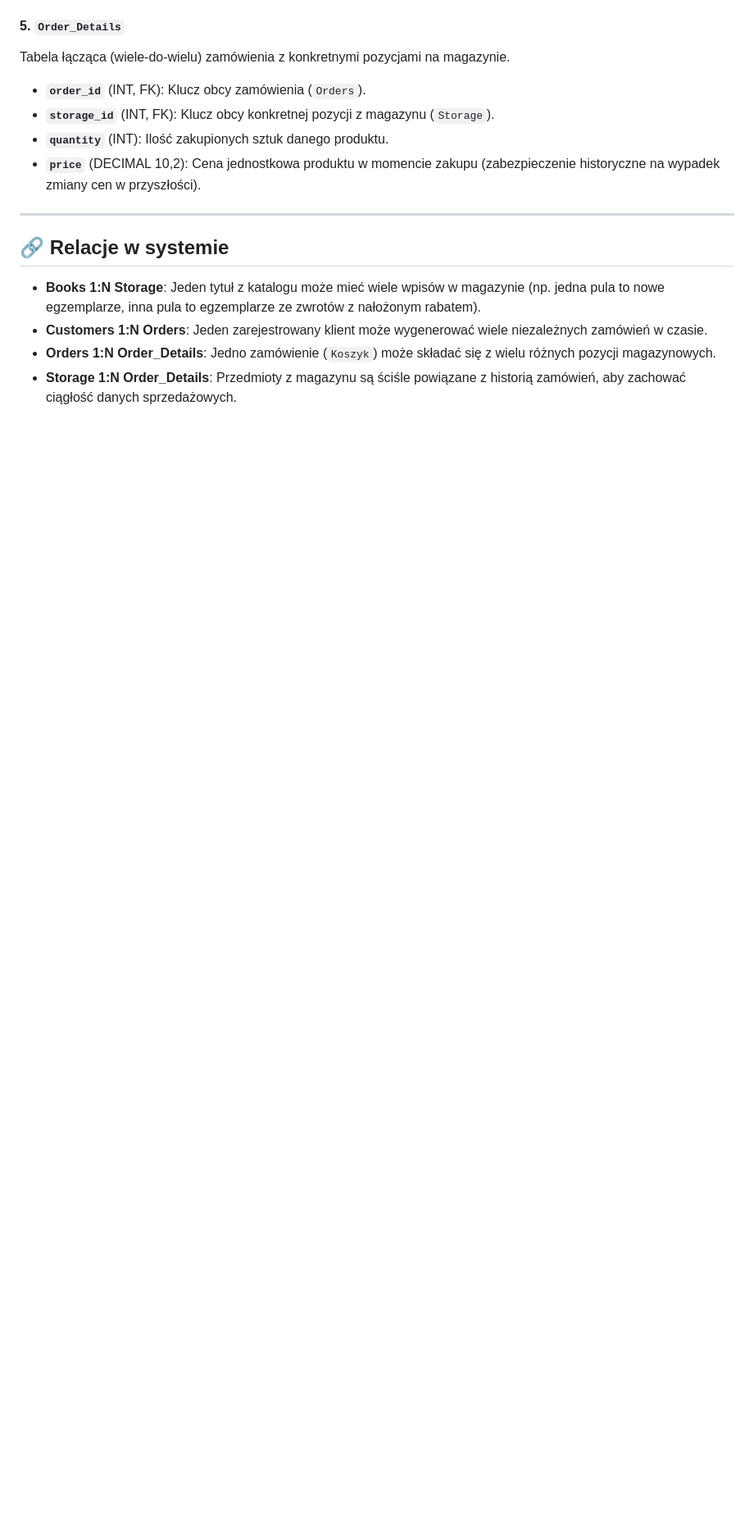
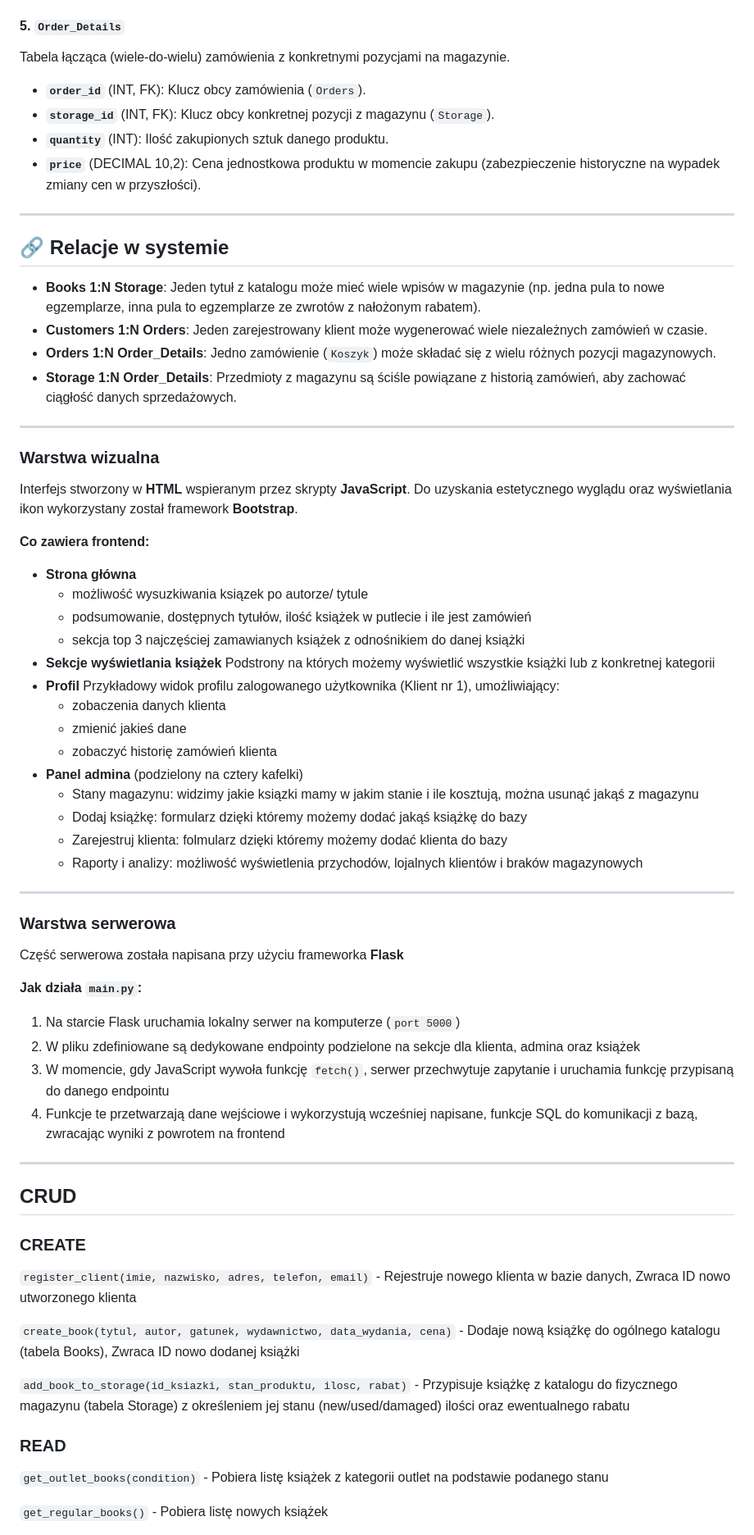
Before and after one commit to aniaasz/database-course-project, a Markdown page: README.md, the part around one of its changes. Shown at 82% size. Drawn GitHub-style; blank space fills up the shorter version.

Commit message:
Revise README for updated file names and features
Updated README

```diff
--- a/README.md
+++ b/README.md
@@ -117,3 +119,59 @@ Tabela łącząca (wiele-do-wielu) zamówienia z konkretnymi pozycjami na magazy
 * **Customers 1:N Orders**: Jeden zarejestrowany klient może wygenerować wiele niezależnych zamówień w czasie.
 * **Orders 1:N Order_Details**: Jedno zamówienie (`Koszyk`) może składać się z wielu różnych pozycji magazynowych.
 * **Storage 1:N Order_Details**: Przedmioty z magazynu są ściśle powiązane z historią zamówień, aby zachować ciągłość danych sprzedażowych.
+
+---
+
+###  Warstwa wizualna
+Interfejs stworzony w **HTML** wspieranym przez skrypty **JavaScript**. Do uzyskania estetycznego wyglądu oraz wyświetlania ikon wykorzystany został framework **Bootstrap**.
+
+
+**Co zawiera frontend:**
++ **Strona główna**
+    - możliwość wysuzkiwania ksiązek po autorze/ tytule
+    - podsumowanie, dostępnych tytułów, ilość książek w putlecie i ile jest zamówień
+    - sekcja top 3 najczęściej zamawianych książek z odnośnikiem do danej książki
++ **Sekcje wyświetlania książek**
+    Podstrony na których możemy wyświetlić wszystkie książki lub z konkretnej kategorii
++ **Profil**
+    Przykładowy widok profilu zalogowanego użytkownika (Klient nr 1), umożliwiający:
+     - zobaczenia danych klienta
+     - zmienić jakieś dane
+     - zobaczyć historię zamówień klienta
++ **Panel admina** (podzielony na cztery kafelki)
+    - Stany magazynu: widzimy jakie ksiązki mamy w jakim stanie i ile kosztują, można usunąć jakąś z magazynu
+    - Dodaj książkę: formularz dzięki któremy możemy dodać jakąś książkę do bazy
+    - Zarejestruj klienta: folmularz dzięki któremy możemy dodać klienta do bazy
+    - Raporty i analizy: możliwość wyświetlenia przychodów, lojalnych klientów i braków magazynowych
+
+---
+
+### Warstwa serwerowa
+
+Część serwerowa została napisana przy użyciu frameworka **Flask**
+
+**Jak działa `main.py`:**
+
+1. Na starcie Flask uruchamia lokalny serwer na komputerze (`port 5000`)
+2. W pliku zdefiniowane są dedykowane endpointy podzielone na sekcje dla klienta, admina oraz książek
+3. W momencie, gdy JavaScript wywoła funkcję `fetch()`, serwer przechwytuje zapytanie i uruchamia funkcję przypisaną do danego endpointu
+4. Funkcje te przetwarzają dane wejściowe i wykorzystują wcześniej napisane, funkcje SQL do komunikacji z bazą, zwracając wyniki z powrotem na frontend
+
+---
+## CRUD
+
+### CREATE
+
+`register_client(imie, nazwisko, adres, telefon, email)` - Rejestruje nowego klienta w bazie danych, Zwraca ID nowo utworzonego klienta
+
+`create_book(tytul, autor, gatunek, wydawnictwo, data_wydania, cena)` -     Dodaje nową książkę do ogólnego katalogu (tabela Books), Zwraca ID nowo dodanej książki
+
+`add_book_to_storage(id_ksiazki, stan_produktu, ilosc, rabat)` -     Przypisuje książkę z katalogu do fizycznego magazynu (tabela Storage) z określeniem jej stanu (new/used/damaged) ilości oraz ewentualnego rabatu
+
+
+### READ
+
+`get_outlet_books(condition)` -  Pobiera listę książek z kategorii outlet na podstawie podanego stanu
+
+`get_regular_books()` - Pobiera listę nowych książek
+
```
Also changed, not shown: other parts of README.md (+45 -7 lines).
